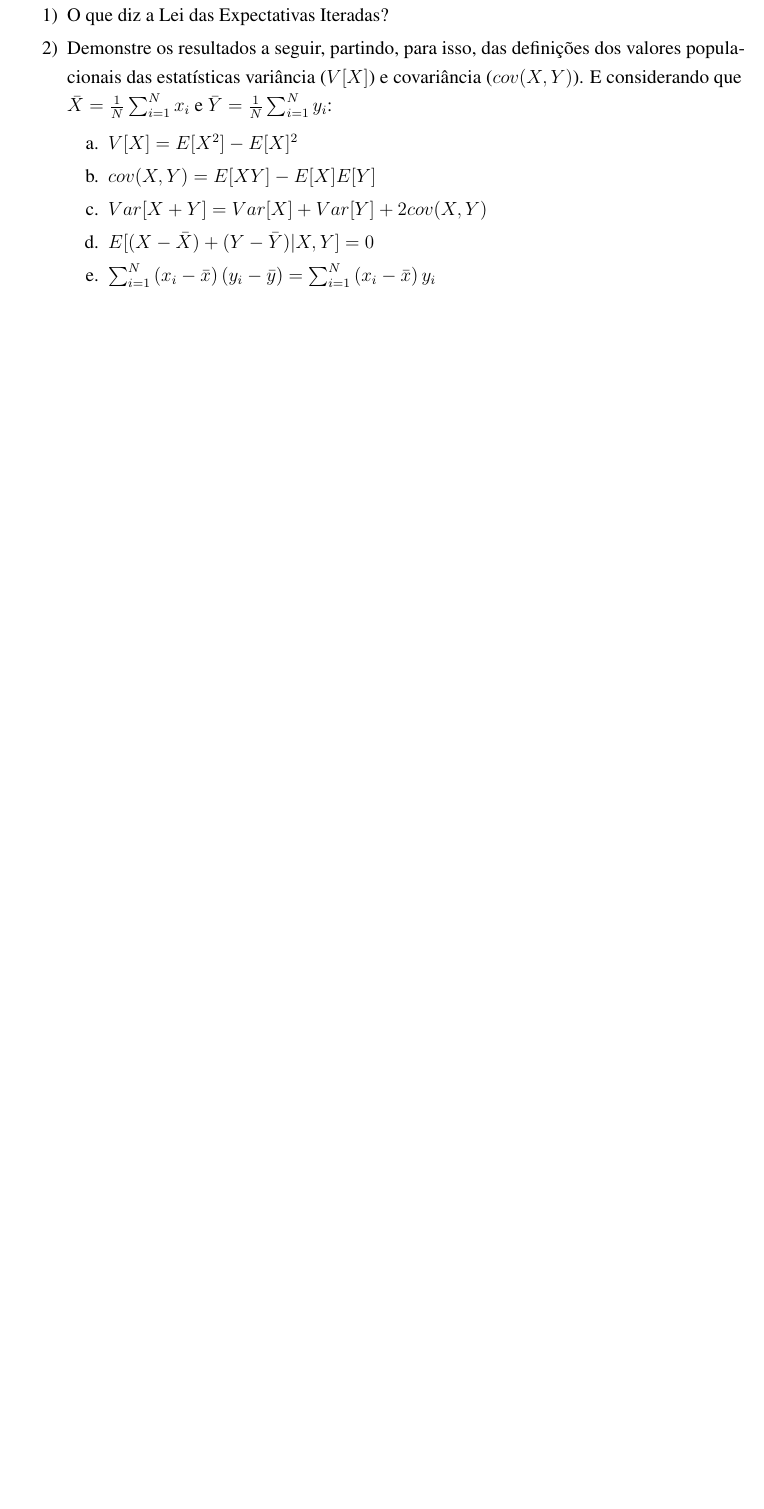
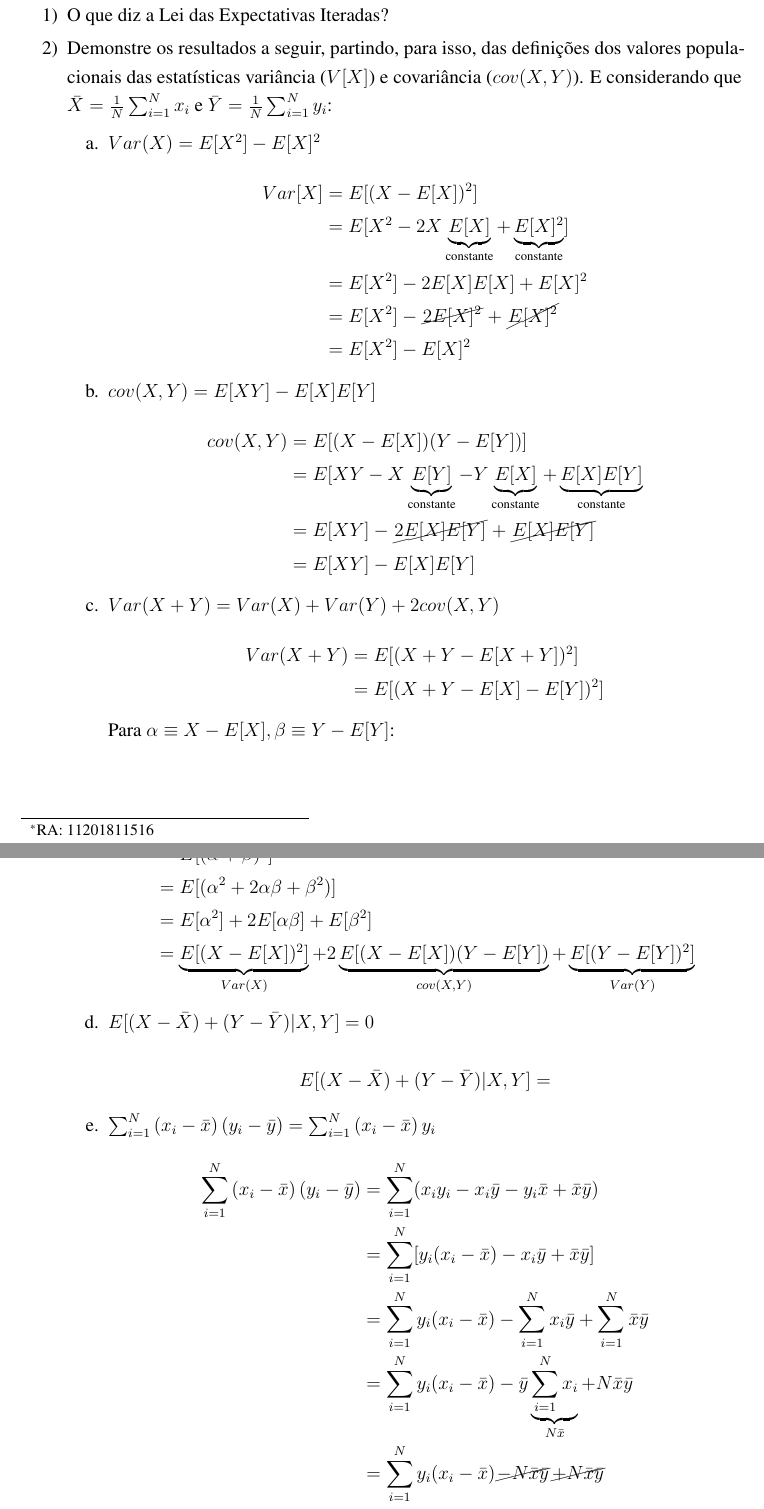
Before and after one commit to phrmendes/econometria_1, an R Markdown document (listas/lista_1/lista_1_2021.Rmd): part of page 1 of 3 before the commit and two parts of pages 1 and 2 of 4 after it, the two joined at a grey line, cut so that both start at the same text, the shorter picture padded with empty space. Rendered offline with R 4.5, knitr and Pandoc, then LaTeX, with nearby package versions.

Commit message:
Questão 1 da lista 1

```diff
--- a/listas/lista_1/lista_1_2021.Rmd
+++ b/listas/lista_1/lista_1_2021.Rmd
@@ -33,6 +33,7 @@ header-includes:
 - \usepackage{booktabs}
 - \usepackage{multirow}
 - \usepackage{placeins}
+- \usepackage[makeroom]{cancel}
 - \setkomafont{disposition}{\bfseries}
 ---
 
@@ -55,15 +56,44 @@ knitr::opts_chunk$set(error=FALSE, warning=FALSE, message=FALSE)
 
 2)  Demonstre os resultados a seguir, partindo, para isso, das definições dos valores populacionais das estatísticas variância ($V[X]$) e covariância ($cov(X,Y)$). E considerando que $\bar X = \frac{1}{N} \sum_{i=1}^{N} x_{i}$ e $\bar{Y}=\frac{1}{N} \sum_{i=1}^{N} y_{i}$:
 
-    a.  $V[X]=E[X^2]-E[X]^2$
+    a.  $Var(X)=E[X^2]-E[X]^2$\
+        $$ \begin{aligned}
+        Var[X]&=E[(X-E[X])^2] \\
+        &=E[X^2-2X\underbrace{E[X]}_\text{constante}+\underbrace{E[X]^2}_\text{constante}] \\
+        &=E[X^2]-2E[X]E[X]+E[X]^2 \\
+        &=E[X^2]-\cancel{2E[X]^2}+\cancel{E[X]^2} \\
+        &=E[X^2]-E[X]^2
+        \end{aligned} $$
 
-    b.  $cov(X,Y)=E[XY]-E[X]E[Y]$
+    b.  $cov(X,Y)=E[XY]-E[X]E[Y]$\
+        $$ \begin{aligned}
+        cov(X,Y)&=E[(X-E[X])(Y-E[Y])] \\
+        &=E[XY-X\underbrace{E[Y]}_\text{constante}-Y\underbrace{E[X]}_\text{constante}+\underbrace{E[X]E[Y]}_\text{constante} \\
+        &=E[XY]-\cancel{2E[X]E[Y]}+\cancel{E[X]E[Y]} \\
+        &=E[XY]-E[X]E[Y]
+        \end{aligned} $$
 
-    c.  $Var[X+Y]=Var[X]+Var[Y]+2cov(X,Y)$
+    c.  $Var(X+Y)=Var(X)+Var(Y)+2cov(X,Y)$\
+        $$ \begin{aligned}
+        Var(X+Y) &= E[(X+Y-E[X+Y])^2] \\
+        &=E[(X+Y-E[X]-E[Y])^2]
+        \end{aligned} $$
 
-    d.  $E[(X-\bar X)+(Y-\bar Y)|X,Y]=0$
+        Para $\alpha \equiv X-E[X], \beta \equiv Y-E[Y]$:
 
-    e.  $\sum_{i=1}^{N}\left(x_{i}-\bar{x}\right)\left(y_{i}-\bar{y}\right)=\sum_{i=1}^{N}\left(x_{i}-\bar{x}\right) y_{i}$
+        $$ \begin{aligned}
+        &=E[(\alpha+\beta)^2] \\
+        &=E[(\alpha^2+2\alpha\beta+\beta^2)] \\
+        &=E[\alpha^2]+2E[\alpha\beta]+E[\beta^2] \\
+        &=\underbrace{E[(X-E[X])^2]}_{Var(X)}+2\underbrace{E[(X-E[X])(Y-E[Y])}_{cov(X,Y)}+\underbrace{E[(Y-E[Y])^2]}_{Var(Y)} \\
+        \end{aligned} $$
+
+    d.  $E[(X-\bar X)+(Y-\bar Y)|X,Y]=0$\
+        $$\begin{aligned}E[(X-\bar X)+(Y-\bar Y)|X,Y]&= \\
+        \end{aligned}$$
+
+    e.  $\sum_{i=1}^{N}\left(x_{i}-\bar{x}\right)\left(y_{i}-\bar{y}\right)=\sum_{i=1}^{N}\left(x_{i}-\bar{x}\right) y_{i}$\
+        $$ \begin{aligned}\sum_{i=1}^{N}\left(x_{i}-\bar{x}\right)\left(y_{i}-\bar{y}\right)&=\sum_{i=1}^{N}(x_iy_i-x_i\bar y-y_i\bar x+\bar x\bar y) \\&=\sum_{i=1}^{N}[y_i(x_i-\bar x)-x_i\bar y+\bar x\bar y] \\&=\sum_{i=1}^{N}y_i(x_i-\bar x)-\sum_{i=1}^{N}x_i\bar y+\sum_{i=1}^{N}\bar x\bar y \\&=\sum_{i=1}^{N}y_i(x_i-\bar x)-\bar y\underbrace{\sum_{i=1}^{N}x_i}_{N\bar x}+N\bar x\bar y \\&=\sum_{i=1}^{N}y_i(x_i-\bar x)\cancel{-N\bar x\bar y}\cancel{+N\bar x\bar y} \\&=\sum_{i=1}^{N}y_i(x_i-\bar x)\end{aligned}$$
 
 3)  A variável aleatória X tem a seguinte função densidade de probabilidade:
 
```
Also changed, not shown: aulas/nota_de_aula_1_2020.pdf, listas/lista_1/lista_1_2021.pdf (added).
